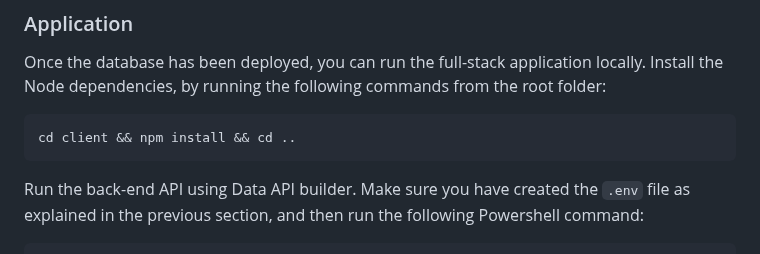
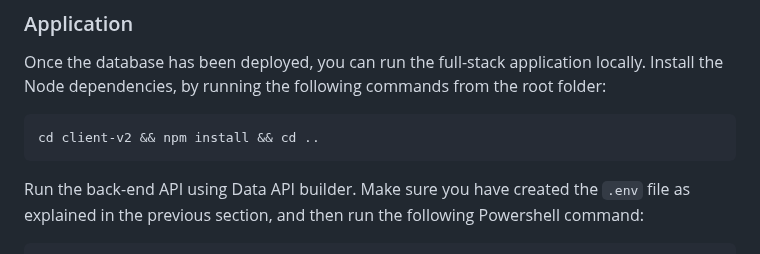
Before and after one commit to yorek/azure-sql-db-ai-samples-search, a Markdown page: README.MD, the part around the change. Drawn GitHub-style.

Commit message:
fixed folder
Updated client directory name in installation instructions.

````diff
--- a/README.MD
+++ b/README.MD
@@ -108,7 +108,7 @@ if no error are returned, you'll get a vector as a result.
 Once the database has been deployed, you can run the full-stack application locally. Install the Node dependencies, by running the following commands from the root folder:
 
 ```bash
-cd client && npm install && cd ..
+cd client-v2 && npm install && cd ..
 ```
 
 Run the back-end API using Data API builder. Make sure you have created the `.env` file as explained in the previous section, and then run the following Powershell command:
````
